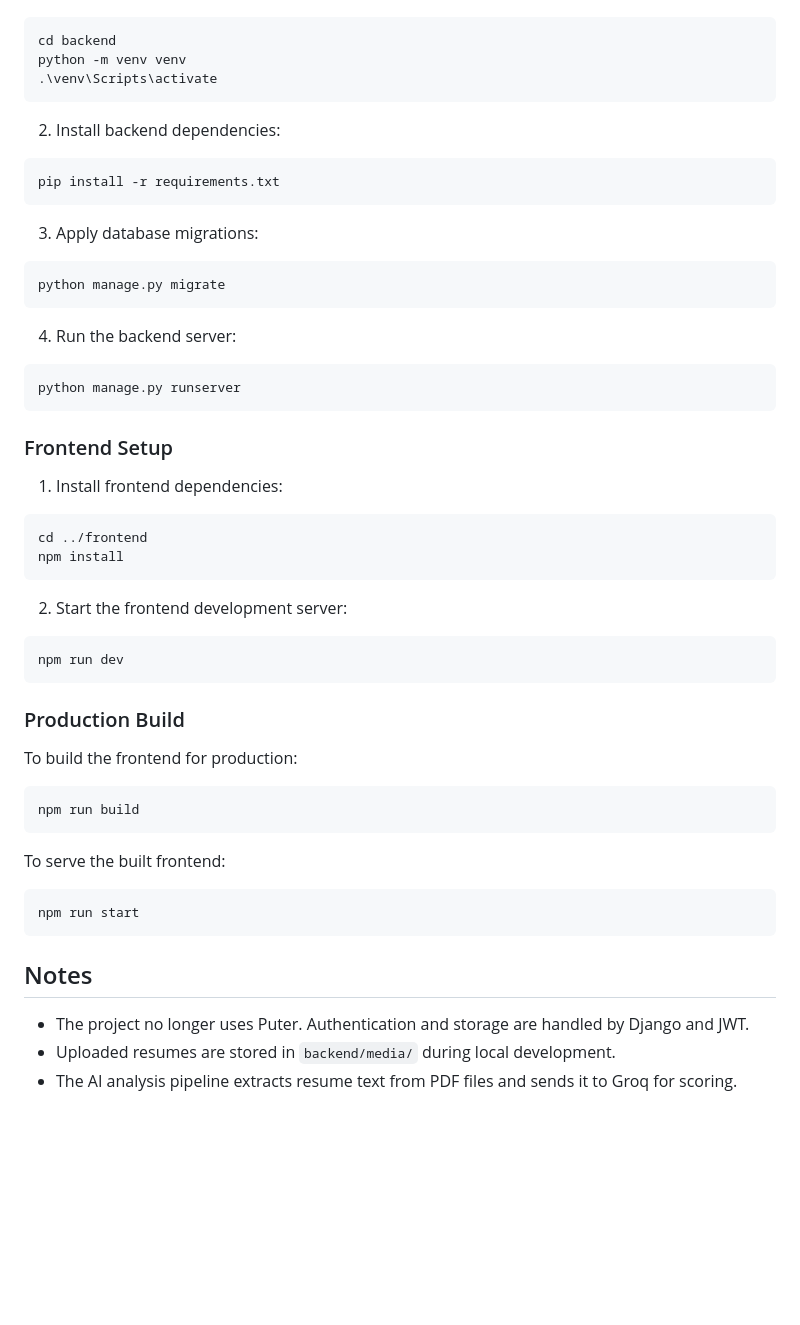
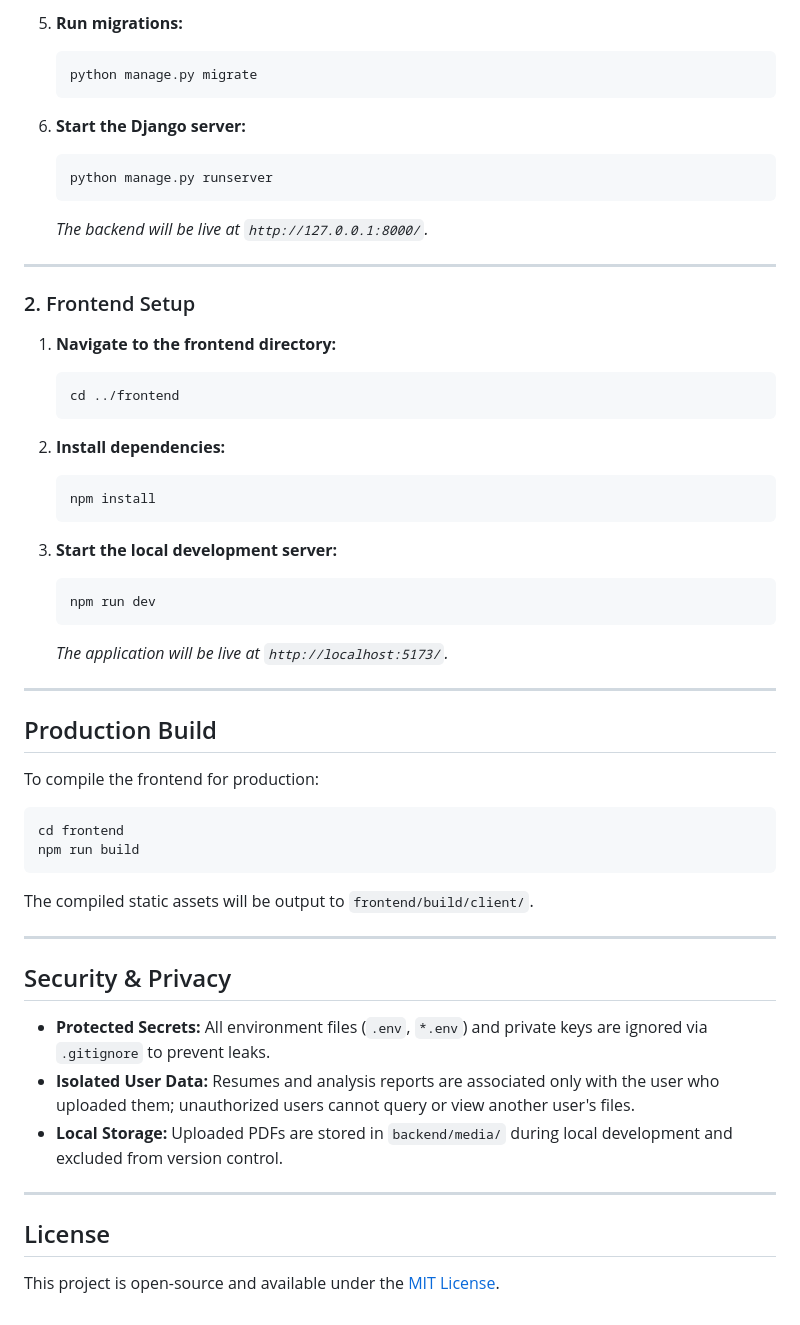
Before and after one commit to Amal070/JobFit-django, a Markdown page: README.md, the part around one of its changes. Rendered like a GitHub page; blank space fills up the shorter version.

````diff
--- a/README.md
+++ b/README.md
@@ -56,59 +135,57 @@ ANTHROPIC_API_KEY=your-anthropic-api-key
+5. **Run migrations:**
+   ```bash
+   python manage.py migrate
+   ```
+
+6. **Start the Django server:**
+   ```bash
+   python manage.py runserver
+   ```
+   *The backend will be live at `http://127.0.0.1:8000/`.*
+
+---
+
+### 2. Frontend Setup
+
+1. **Navigate to the frontend directory:**
+   ```bash
+   cd ../frontend
+   ```
+
+2. **Install dependencies:**
+   ```bash
+   npm install
+   ```
+
+3. **Start the local development server:**
+   ```bash
+   npm run dev
+   ```
+   *The application will be live at `http://localhost:5173/`.*
+
+---
+
+## Production Build
+
+To compile the frontend for production:
 
 ```bash
-cd backend
-python -m venv venv
-.\venv\Scripts\activate
-```
-
-2. Install backend dependencies:
-
-```bash
-pip install -r requirements.txt
-```
-
-3. Apply database migrations:
-
-```bash
-python manage.py migrate
-```
-
-4. Run the backend server:
-
-```bash
-python manage.py runserver
-```
-
-### Frontend Setup
-
-1. Install frontend dependencies:
-
-```bash
-cd ../frontend
-npm install
-```
-
-2. Start the frontend development server:
-
-```bash
-npm run dev
-```
-
-### Production Build
-
-To build the frontend for production:
-
-```bash
+cd frontend
 npm run build
 ```
 
-To serve the built frontend:
+The compiled static assets will be output to `frontend/build/client/`.
 
-```bash
-npm run start
-```
+---
 
-## Notes
+## Security & Privacy
 
-- The project no longer uses Puter. Authentication and storage are handled by Django and JWT.
-- Uploaded resumes are stored in `backend/media/` during local development.
-- The AI analysis pipeline extracts resume text from PDF files and sends it to Groq for scoring.
+- **Protected Secrets:** All environment files (`.env`, `*.env`) and private keys are ignored via `.gitignore` to prevent leaks.
+- **Isolated User Data:** Resumes and analysis reports are associated only with the user who uploaded them; unauthorized users cannot query or view another user's files.
+- **Local Storage:** Uploaded PDFs are stored in `backend/media/` during local development and excluded from version control.
+
+---
+
+## License
+
+This project is open-source and available under the [MIT License](LICENSE).
````
Also changed, not shown: other parts of README.md (+117 -38 lines).
